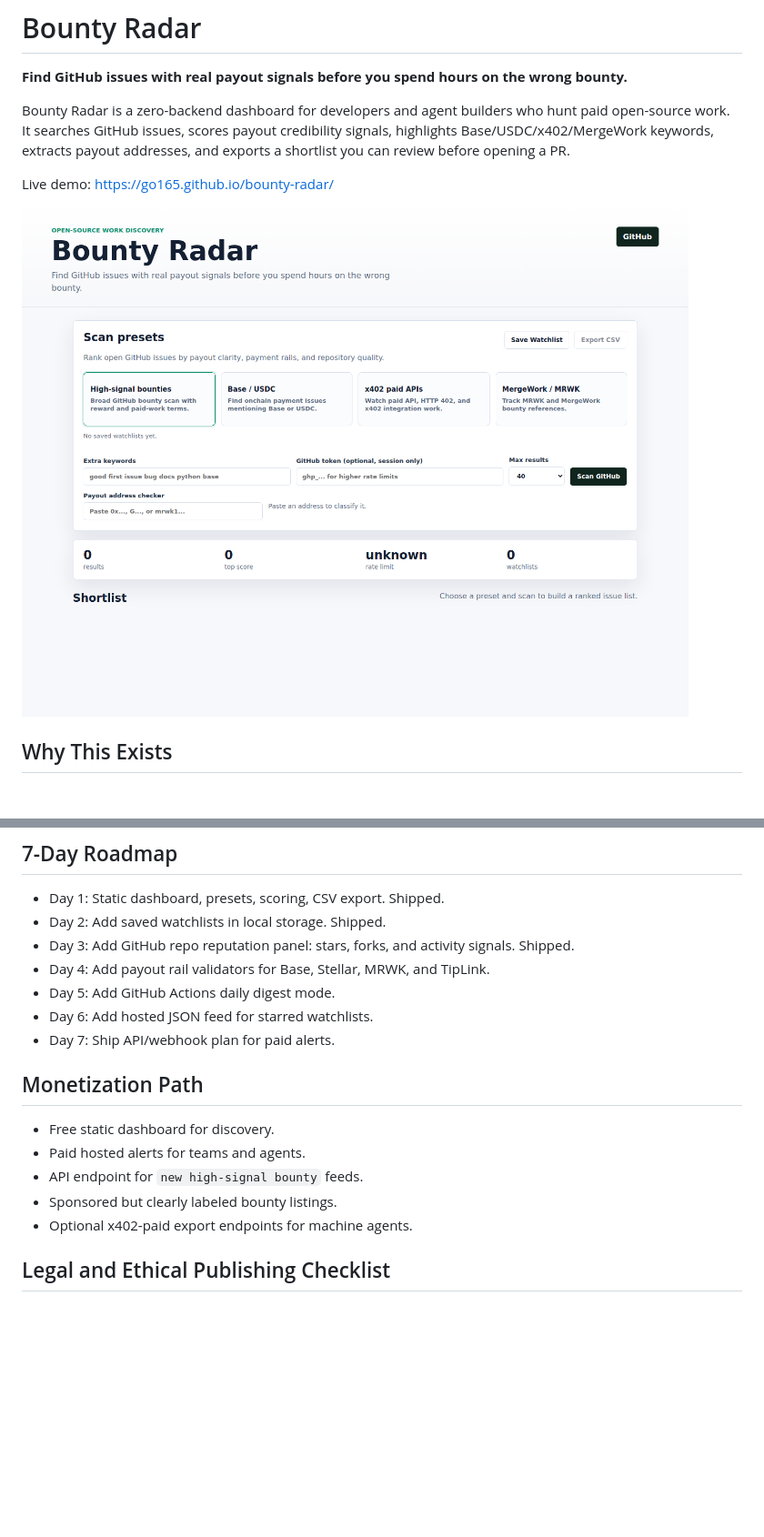
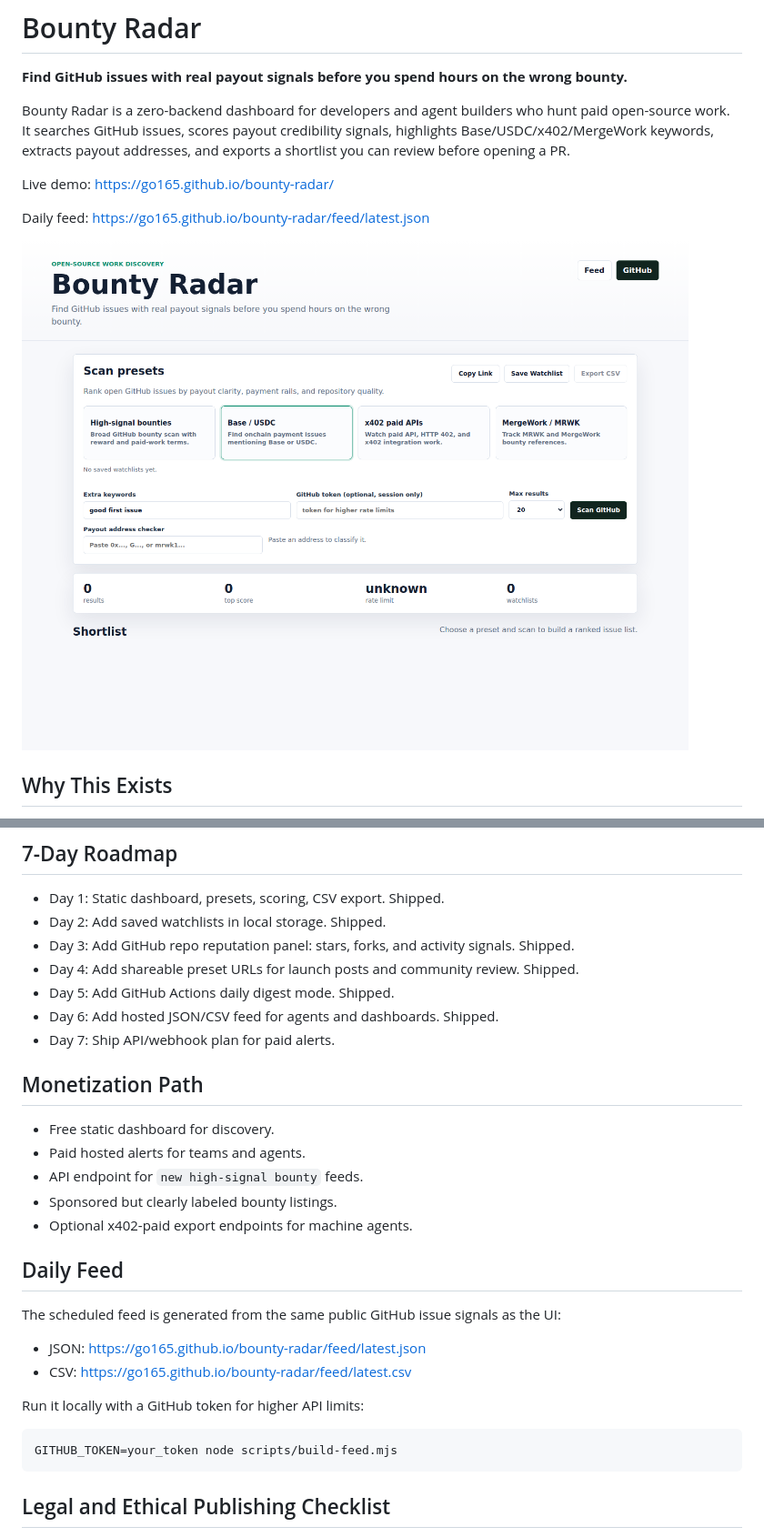
Before and after one commit to safwaankira/contest-radar, a Markdown page: README.md, 2 parts joined by grey strips. Shown at 91% size. Rendered like a GitHub page; pictures changed too: docs/screenshot.png; blank space fills up the shorter version.

Commit message:
Add shareable searches and daily feed

````diff
--- a/README.md
+++ b/README.md
@@ -5,6 +5,8 @@
 Bounty Radar is a zero-backend dashboard for developers and agent builders who hunt paid open-source work. It searches GitHub issues, scores payout credibility signals, highlights Base/USDC/x402/MergeWork keywords, extracts payout addresses, and exports a shortlist you can review before opening a PR.
 
 Live demo: https://go165.github.io/bounty-radar/
+
+Daily feed: https://go165.github.io/bounty-radar/feed/latest.json
 
 ![Bounty Radar screenshot](docs/screenshot.png)
 
@@ -82,9 +92,9 @@ Repository quality metadata is fetched sequentially and capped to avoid burning
 - Day 1: Static dashboard, presets, scoring, CSV export. Shipped.
 - Day 2: Add saved watchlists in local storage. Shipped.
 - Day 3: Add GitHub repo reputation panel: stars, forks, and activity signals. Shipped.
-- Day 4: Add payout rail validators for Base, Stellar, MRWK, and TipLink.
-- Day 5: Add GitHub Actions daily digest mode.
-- Day 6: Add hosted JSON feed for starred watchlists.
+- Day 4: Add shareable preset URLs for launch posts and community review. Shipped.
+- Day 5: Add GitHub Actions daily digest mode. Shipped.
+- Day 6: Add hosted JSON/CSV feed for agents and dashboards. Shipped.
 - Day 7: Ship API/webhook plan for paid alerts.
 
 ## Monetization Path
@@ -94,6 +104,19 @@ Repository quality metadata is fetched sequentially and capped to avoid burning
 - API endpoint for `new high-signal bounty` feeds.
 - Sponsored but clearly labeled bounty listings.
 - Optional x402-paid export endpoints for machine agents.
+
+## Daily Feed
+
+The scheduled feed is generated from the same public GitHub issue signals as the UI:
+
+- JSON: https://go165.github.io/bounty-radar/feed/latest.json
+- CSV: https://go165.github.io/bounty-radar/feed/latest.csv
+
+Run it locally with a GitHub token for higher API limits:
+
+```bash
+GITHUB_TOKEN=your_token node scripts/build-feed.mjs
+```
 
 ## Legal and Ethical Publishing Checklist
 
````
Also changed, not shown: other parts of README.md (+9 -1 lines), docs/launch-plan.md (+6 -5 lines), 7 other files.
